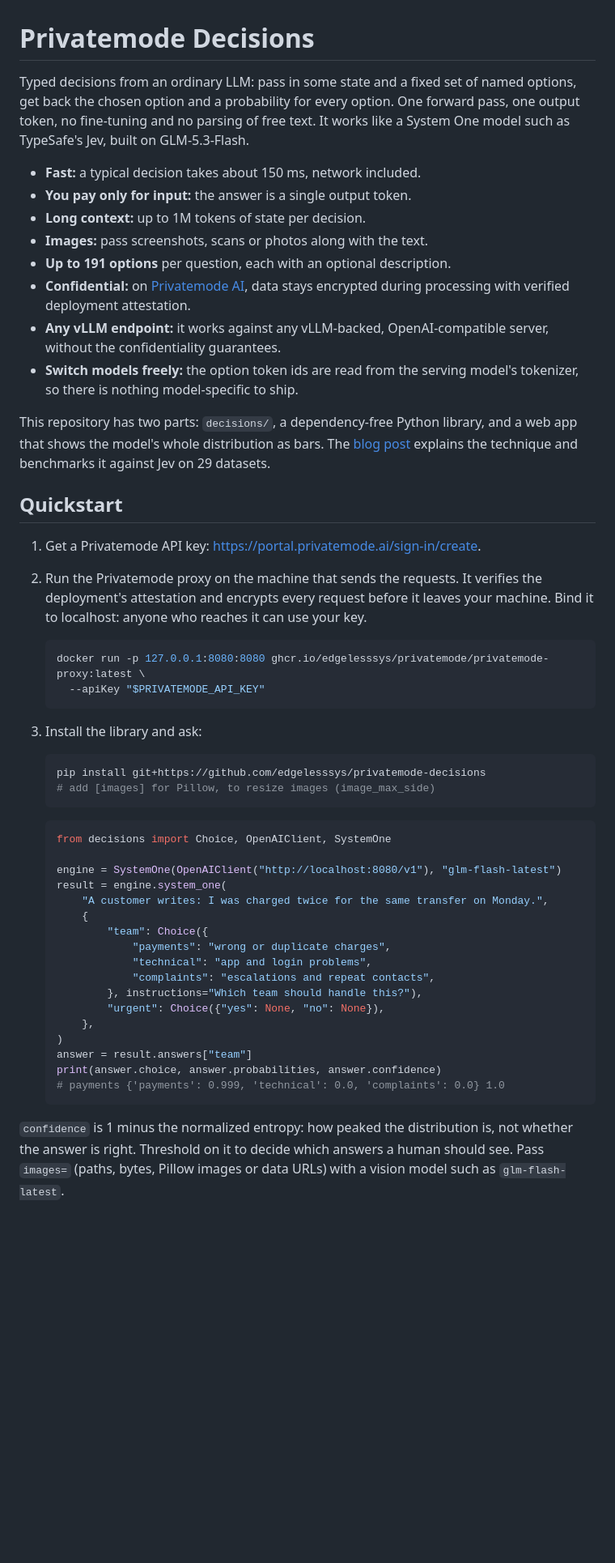
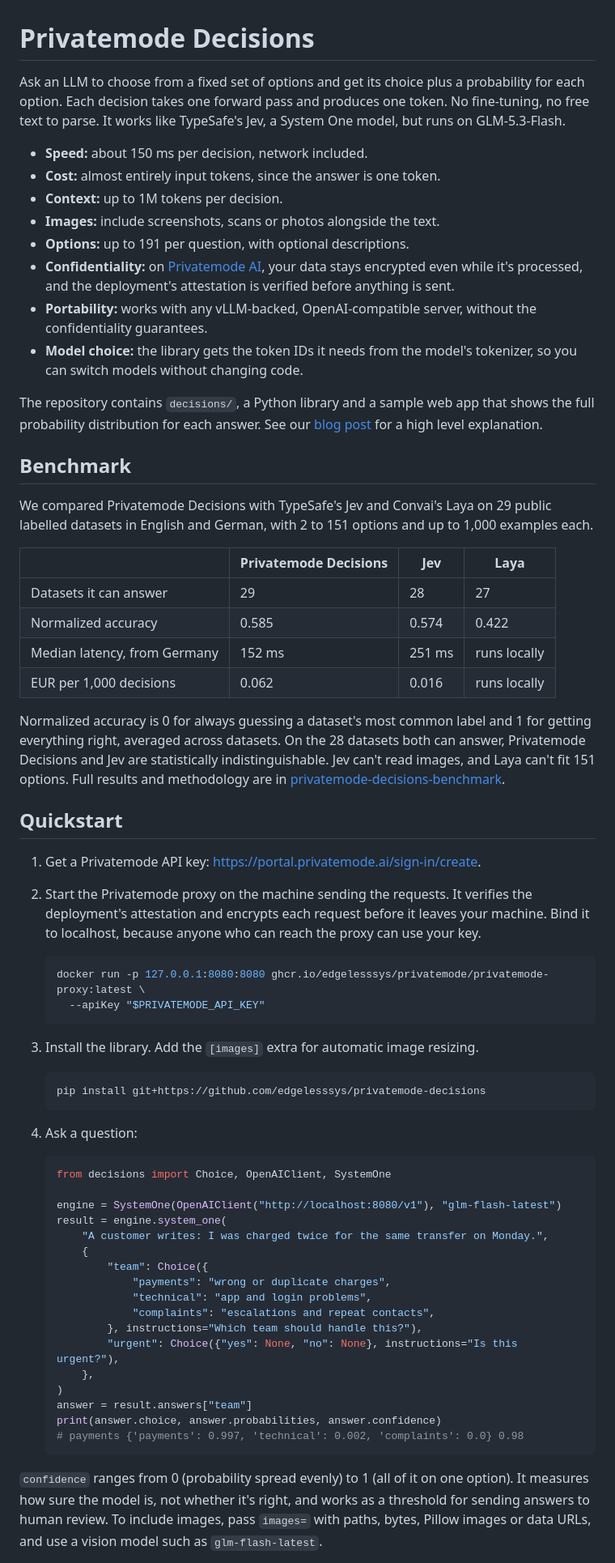
Before and after one commit to edgelesssys/privatemode-decisions, a Markdown page: README.md, the part around one of its changes. Shown at 81% size. Drawn GitHub-style; blank space fills up the shorter version.

````diff
--- a/README.md
+++ b/README.md
@@ -1,47 +1,69 @@
 # Privatemode Decisions
 
-Typed decisions from an ordinary LLM: pass in some state and a fixed set of
-named options, get back the chosen option and a probability for every
-option. One forward pass, one output token, no fine-tuning and no parsing
-of free text. It works like a System One model such as TypeSafe's Jev, built
-on GLM-5.3-Flash.
+Ask an LLM to choose from a fixed set of options and get its choice plus a
+probability for each option. Each decision takes one forward pass and
+produces one token. No fine-tuning, no free text to parse. It works like
+TypeSafe's Jev, a System One model, but runs on GLM-5.3-Flash.
 
-- **Fast:** a typical decision takes about 150 ms, network included.
-- **You pay only for input:** the answer is a single output token.
-- **Long context:** up to 1M tokens of state per decision.
-- **Images:** pass screenshots, scans or photos along with the text.
-- **Up to 191 options** per question, each with an optional description.
-- **Confidential:** on [Privatemode AI](https://privatemode.ai), data stays
-  encrypted during processing with verified deployment attestation.
-- **Any vLLM endpoint:** it works against any vLLM-backed, OpenAI-compatible
-  server, without the confidentiality guarantees.
-- **Switch models freely:** the option token ids are read from the serving
-  model's tokenizer, so there is nothing model-specific to ship.
+- **Speed:** about 150 ms per decision, network included.
+- **Cost:** almost entirely input tokens, since the answer is one token.
+- **Context:** up to 1M tokens per decision.
+- **Images:** include screenshots, scans or photos alongside the text.
+- **Options:** up to 191 per question, with optional descriptions.
+- **Confidentiality:** on [Privatemode AI](https://privatemode.ai), your
+  data stays encrypted even while it's processed, and the deployment's
+  attestation is verified before anything is sent.
+- **Portability:** works with any vLLM-backed, OpenAI-compatible server,
+  without the confidentiality guarantees.
+- **Model choice:** the library gets the token IDs it needs from the
+  model's tokenizer, so you can switch models without changing code.
 
-This repository has two parts: `decisions/`, a dependency-free Python
-library, and a web app that shows the model's whole distribution as bars.
-The [blog post](https://privatemode.ai/blog/system-one-from-glm-flash)
-explains the technique and benchmarks it against Jev on 29 datasets.
+The repository contains `decisions/`, a Python library
+and a sample web app that shows the full probability distribution for each answer.
+See our
+[blog post](https://privatemode.ai/blog/system-one-from-glm-flash) for a high level explanation.
+
+## Benchmark
+
+We compared Privatemode Decisions with TypeSafe's Jev and Convai's Laya on
+29 public labelled datasets in English and German, with 2 to 151 options
+and up to 1,000 examples each.
+
+| | Privatemode Decisions | Jev | Laya |
+|---|---|---|---|
+| Datasets it can answer | 29 | 28 | 27 |
+| Normalized accuracy | 0.585 | 0.574 | 0.422 |
+| Median latency, from Germany | 152 ms | 251 ms | runs locally |
+| EUR per 1,000 decisions | 0.062 | 0.016 | runs locally |
+
+Normalized accuracy is 0 for always guessing a dataset's most common label
+and 1 for getting everything right, averaged across datasets. On the 28
+datasets both can answer, Privatemode Decisions and Jev are statistically
+indistinguishable. Jev can't read images, and Laya can't fit 151 options.
+Full results and methodology are in
+[privatemode-decisions-benchmark](https://github.com/edgelesssys/privatemode-decisions-benchmark).
 
 ## Quickstart
 
 1. Get a Privatemode API key: <https://portal.privatemode.ai/sign-in/create>.
-2. Run the Privatemode proxy on the machine that sends the requests. It
-   verifies the deployment's attestation and encrypts every request before
-   it leaves your machine. Bind it to localhost: anyone who reaches it can
-   use your key.
+2. Start the Privatemode proxy on the machine sending the requests. It
+   verifies the deployment's attestation and encrypts each request before
+   it leaves your machine. Bind it to localhost, because anyone who can
+   reach the proxy can use your key.
 
    ```sh
    docker run -p 127.0.0.1:8080:8080 ghcr.io/edgelesssys/privatemode/privatemode-proxy:latest \
      --apiKey "$PRIVATEMODE_API_KEY"
    ```
 
-3. Install the library and ask:
+3. Install the library. Add the `[images]` extra for automatic image
+   resizing.
 
    ```sh
    pip install git+https://github.com/edgelesssys/privatemode-decisions
-   # add [images] for Pillow, to resize images (image_max_side)
    ```
+
+4. Ask a question:
 
    ```python
    from decisions import Choice, OpenAIClient, SystemOne
@@ -55,16 +77,17 @@ explains the technique and benchmarks it against Jev on 29 datasets.
                "technical": "app and login problems",
                "complaints": "escalations and repeat contacts",
            }, instructions="Which team should handle this?"),
-           "urgent": Choice({"yes": None, "no": None}),
+           "urgent": Choice({"yes": None, "no": None}, instructions="Is this urgent?"),
        },
    )
    answer = result.answers["team"]
    print(answer.choice, answer.probabilities, answer.confidence)
-   # payments {'payments': 0.999, 'technical': 0.0, 'complaints': 0.0} 1.0
+   # payments {'payments': 0.997, 'technical': 0.002, 'complaints': 0.0} 0.98
    ```
 
-`confidence` is 1 minus the normalized entropy: how peaked the distribution
-is, not whether the answer is right. Threshold on it to decide which answers
-a human should see. Pass `images=` (paths, bytes, Pillow images or data URLs)
-with a vision model such as `glm-flash-latest`.
+`confidence` ranges from 0 (probability spread evenly) to 1 (all of it on
+one option). It measures how sure the model is, not whether it's right,
+and works as a threshold for sending answers to human review. To include
+images, pass `images=` with paths, bytes, Pillow images or data URLs, and
+use a vision model such as `glm-flash-latest`.
 
````
Also changed, not shown: other parts of README.md (+37 -27 lines).
